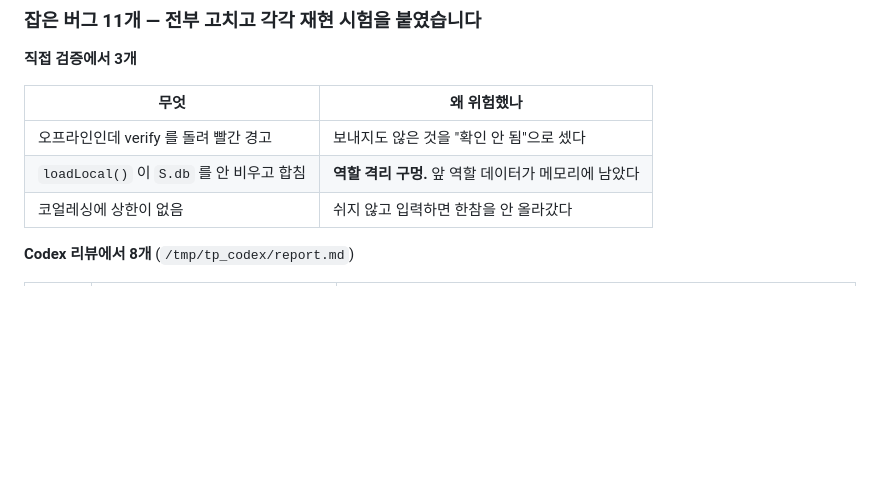
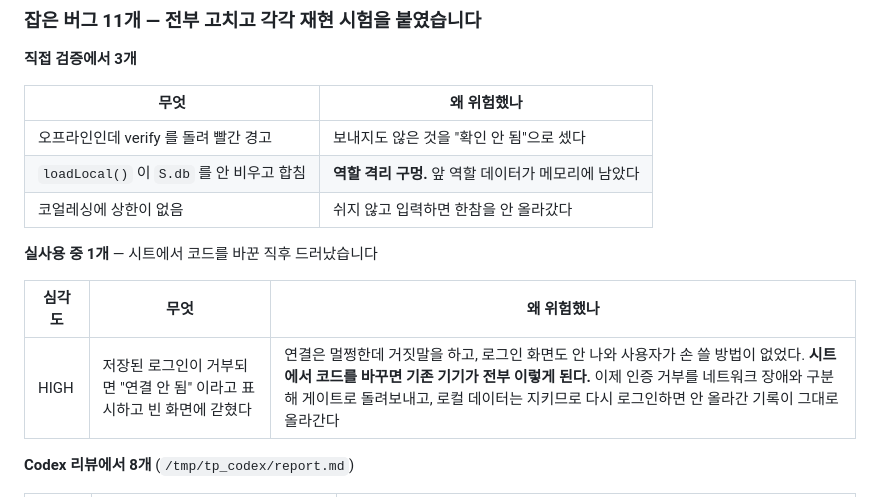
Before and after one commit to godfathermaker/study-log, a Markdown page: README.md, the part around the change. GitHub-like rendering; blank space fills up the shorter version.

```diff
--- a/README.md
+++ b/README.md
@@ -48,6 +48,12 @@ Apps Script                   웹 앱 버전 1 · 액세스 모든 사용자 ·
 | 오프라인인데 verify 를 돌려 빨간 경고 | 보내지도 않은 것을 "확인 안 됨"으로 셌다 |
 | `loadLocal()` 이 `S.db` 를 안 비우고 합침 | **역할 격리 구멍.** 앞 역할 데이터가 메모리에 남았다 |
 | 코얼레싱에 상한이 없음 | 쉬지 않고 입력하면 한참을 안 올라갔다 |
+
+**실사용 중 1개** — 시트에서 코드를 바꾼 직후 드러났습니다
+
+| 심각도 | 무엇 | 왜 위험했나 |
+|---|---|---|
+| HIGH | 저장된 로그인이 거부되면 "연결 안 됨" 이라고 표시하고 빈 화면에 갇혔다 | 연결은 멀쩡한데 거짓말을 하고, 로그인 화면도 안 나와 사용자가 손 쓸 방법이 없었다. **시트에서 코드를 바꾸면 기존 기기가 전부 이렇게 된다.** 이제 인증 거부를 네트워크 장애와 구분해 게이트로 돌려보내고, 로컬 데이터는 지키므로 다시 로그인하면 안 올라간 기록이 그대로 올라간다 |
 
 **Codex 리뷰에서 8개** (`/tmp/tp_codex/report.md`)
 
```
Also changed, not shown: tools/구글시트_설정.md (+4 -0 lines).
